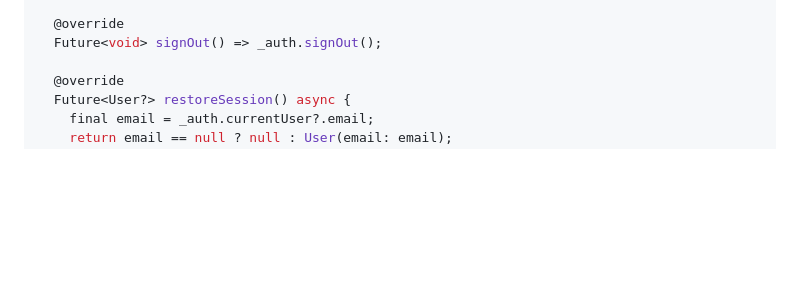
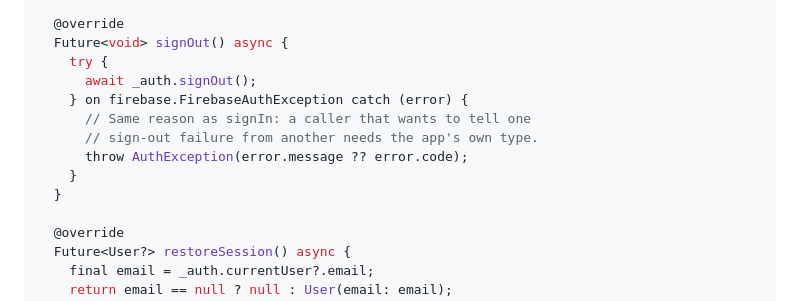
Before and after one commit to JoGyoungJun/fluFrame, a Markdown page: docs/guides/auth-firebase.md, the part around the change. Drawn GitHub-style; blank space fills up the shorter version.

```diff
--- a/docs/guides/auth-firebase.md
+++ b/docs/guides/auth-firebase.md
@@ -84,7 +84,15 @@ class FirebaseAuthRepository implements AuthRepository {
   }
 
   @override
-  Future<void> signOut() => _auth.signOut();
+  Future<void> signOut() async {
+    try {
+      await _auth.signOut();
+    } on firebase.FirebaseAuthException catch (error) {
+      // Same reason as signIn: a caller that wants to tell one
+      // sign-out failure from another needs the app's own type.
+      throw AuthException(error.message ?? error.code);
+    }
+  }
 
   @override
   Future<User?> restoreSession() async {
```
Also changed, not shown: docs/guides/auth-supabase.md (+15 -3 lines).
